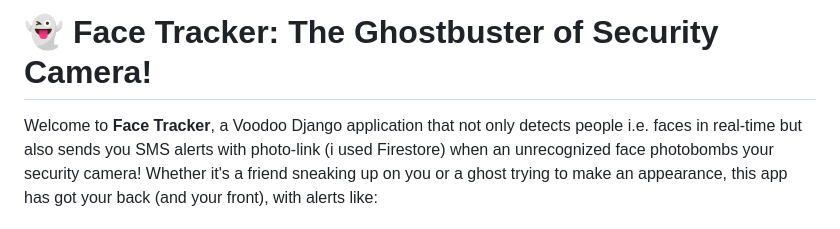
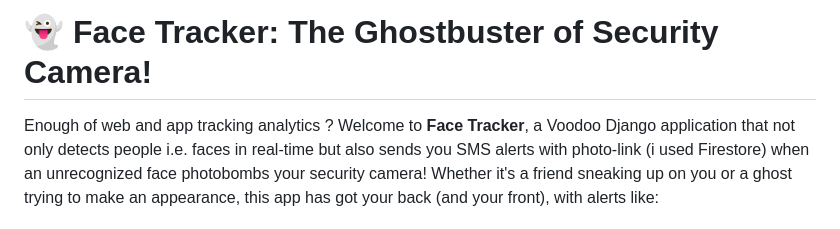
Before and after one commit to sachnaror/face_tracker, a Markdown page: README.md, the part around the change. GitHub-like rendering.

```diff
--- a/README.md
+++ b/README.md
@@ -1,5 +1,6 @@
 # 👻 Face Tracker: The Ghostbuster of Security Camera!
 
+Enough of web and app tracking analytics ?
 Welcome to **Face Tracker**, a Voodoo Django application that not only detects people i.e. faces in real-time but also sends you SMS alerts with photo-link (i used Firestore) when an unrecognized face photobombs your security camera! Whether it's a friend sneaking up on you or a ghost trying to make an appearance, this app has got your back (and your front), with alerts like:
 
 SMS Example:
```
